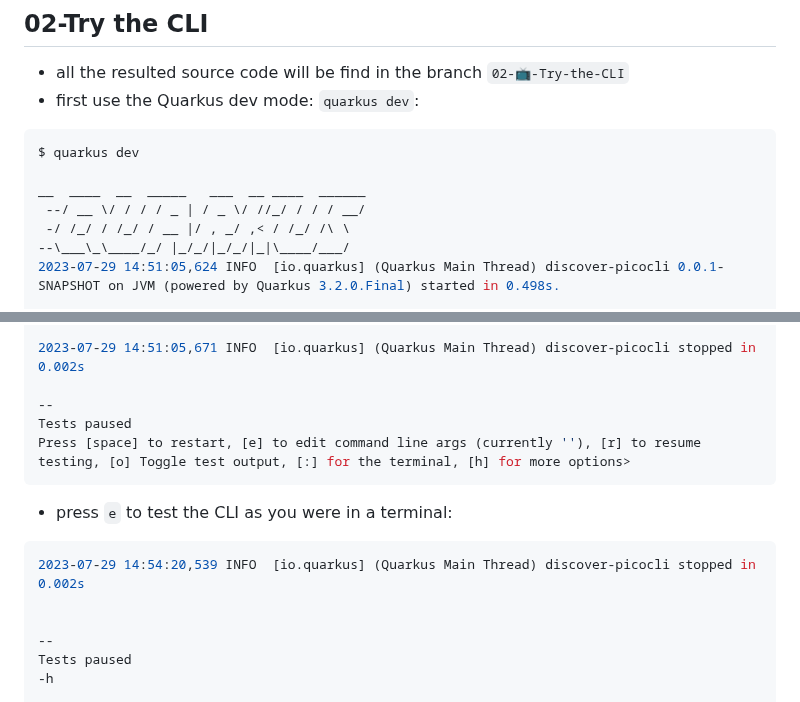
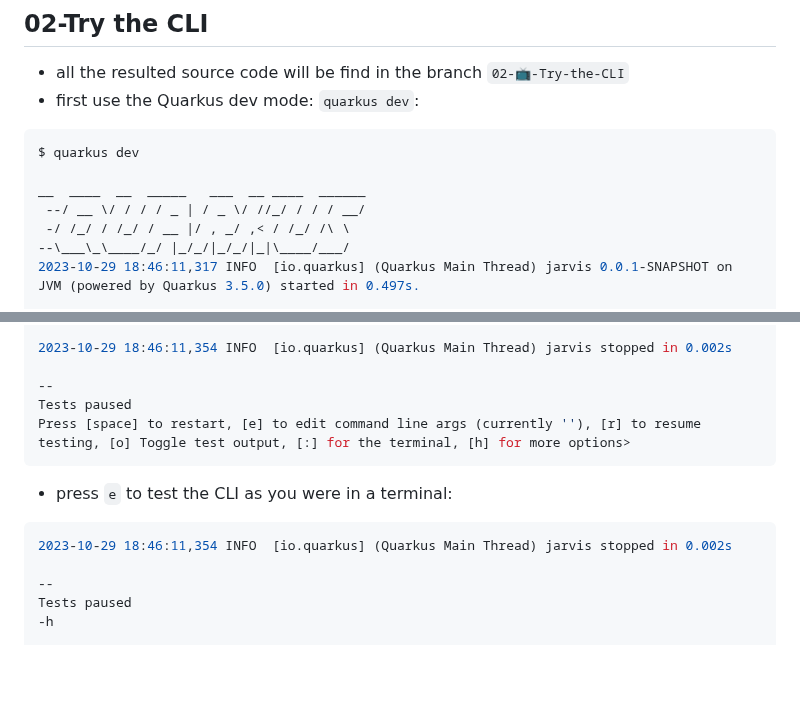
Before and after one commit to philippart-s/jarvis, a Markdown page: README.md, 2 parts joined by grey strips. Drawn GitHub-style; blank space fills up the shorter version.

````diff
--- a/README.md
+++ b/README.md
@@ -63,5 +63,5 @@ __  ____  __  _____   ___  __ ____  ______
  --/ __ \/ / / / _ | / _ \/ //_/ / / / __/
  -/ /_/ / /_/ / __ |/ , _/ ,< / /_/ /\ \
 --\___\_\____/_/ |_/_/|_/_/|_|\____/___/
-2023-07-29 14:51:05,624 INFO  [io.quarkus] (Quarkus Main Thread) discover-picocli 0.0.1-SNAPSHOT on JVM (powered by Quarkus 3.2.0.Final) started in 0.498s.
+2023-10-29 18:46:11,317 INFO  [io.quarkus] (Quarkus Main Thread) jarvis 0.0.1-SNAPSHOT on JVM (powered by Quarkus 3.5.0) started in 0.497s.
 
@@ -70,6 +70,6 @@ __  ____  __  _____   ___  __ ____  ______
 Hello picocli, go go commando!
 
-2023-07-29 14:51:05,671 INFO  [io.quarkus] (Quarkus Main Thread) discover-picocli stopped in 0.002s
+2023-10-29 18:46:11,354 INFO  [io.quarkus] (Quarkus Main Thread) jarvis stopped in 0.002s
 
 --
 Tests paused
@@ -77,8 +77,7 @@ Press [space] to restart, [e] to edit command line args (currently ''), [r] to r
 ```
  - press `e` to test the CLI as you were in a terminal:
 ```bash
-2023-07-29 14:54:20,539 INFO  [io.quarkus] (Quarkus Main Thread) discover-picocli stopped in 0.002s
-
+2023-10-29 18:46:11,354 INFO  [io.quarkus] (Quarkus Main Thread) jarvis stopped in 0.002s
 
 --
 Tests paused
````
Also changed, not shown: other parts of README.md (+5 -52 lines).
